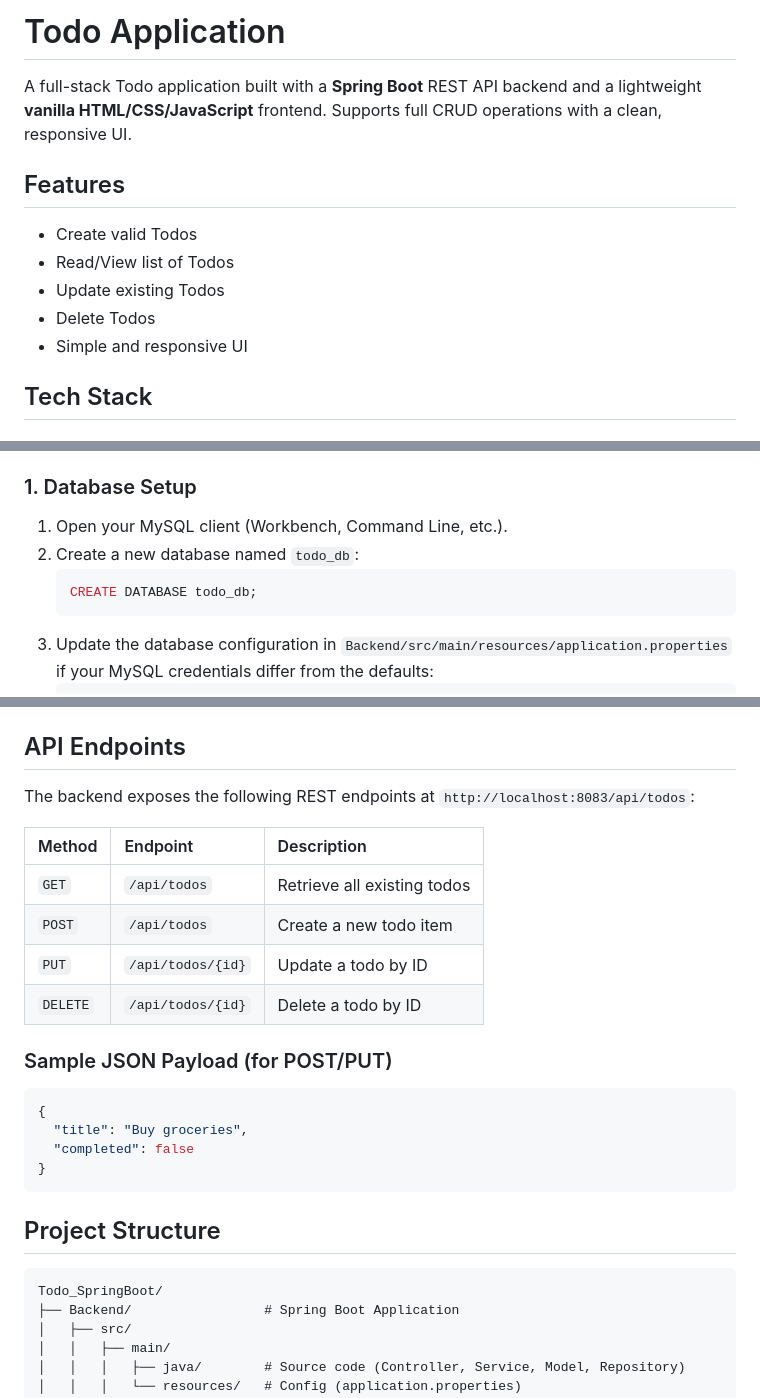
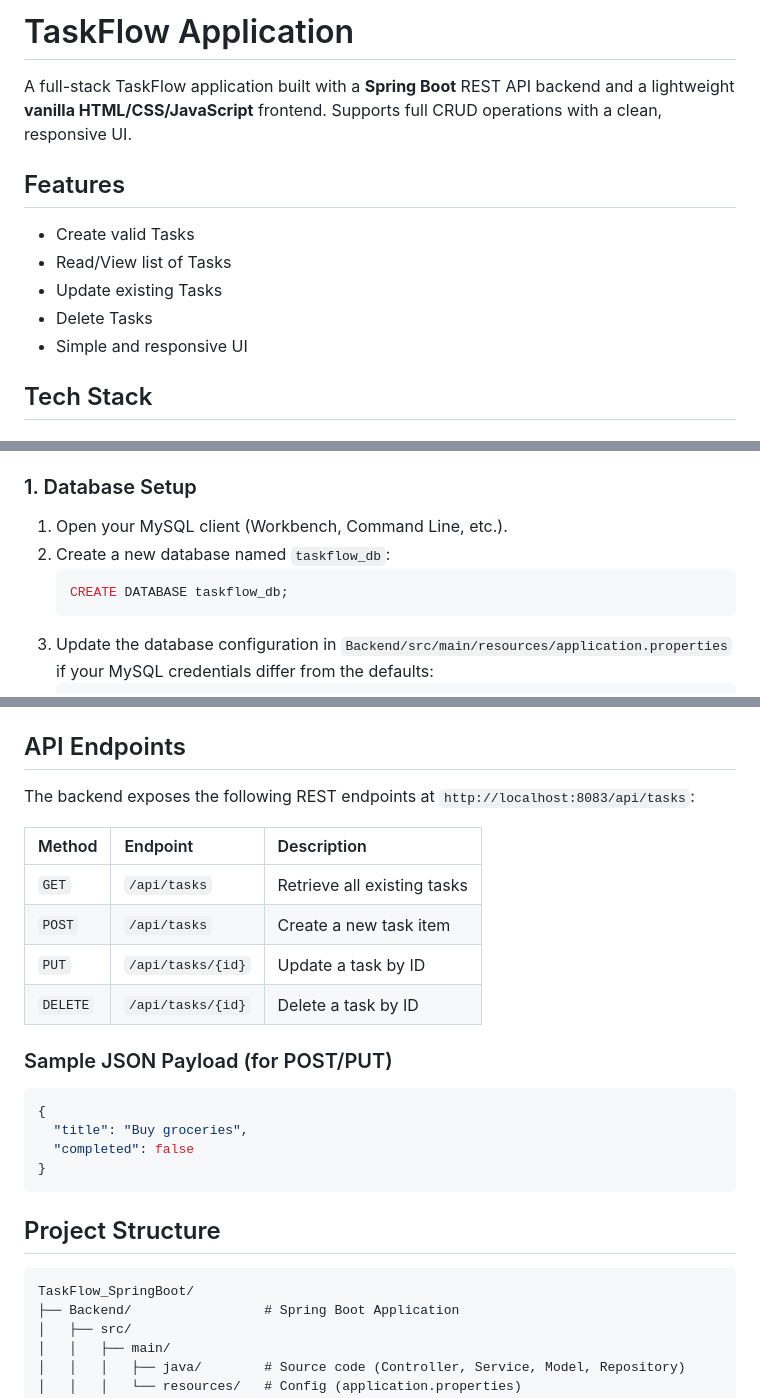
Before and after one commit to Gokila-S/TaskFlow_springboot, a Markdown page: README.md, 3 parts joined by grey strips. Rendered like a GitHub page.

Commit message:
Updated contents

````diff
--- a/README.md
+++ b/README.md
@@ -1,13 +1,13 @@
-# Todo Application
+# TaskFlow Application
 
-A full-stack Todo application built with a **Spring Boot** REST API backend and a lightweight **vanilla HTML/CSS/JavaScript** frontend. Supports full CRUD operations with a clean, responsive UI.
+A full-stack TaskFlow application built with a **Spring Boot** REST API backend and a lightweight **vanilla HTML/CSS/JavaScript** frontend. Supports full CRUD operations with a clean, responsive UI.
 
 ## Features
 
-- Create valid Todos
-- Read/View list of Todos
-- Update existing Todos
-- Delete Todos
+- Create valid Tasks
+- Read/View list of Tasks
+- Update existing Tasks
+- Delete Tasks
 - Simple and responsive UI
 
 ## Tech Stack
@@ -37,9 +37,9 @@ Before running this project, make sure you have the following installed:
 ### 1. Database Setup
 
 1. Open your MySQL client (Workbench, Command Line, etc.).
-2. Create a new database named `todo_db`:
+2. Create a new database named `taskflow_db`:
    ```sql
-   CREATE DATABASE todo_db;
+   CREATE DATABASE taskflow_db;
    ```
 3. Update the database configuration in `Backend/src/main/resources/application.properties` if your MySQL credentials differ from the defaults:
    ```properties
@@ -73,14 +73,14 @@ The backend server will start on `http://localhost:8083`.
 
 ## API Endpoints
 
-The backend exposes the following REST endpoints at `http://localhost:8083/api/todos`:
+The backend exposes the following REST endpoints at `http://localhost:8083/api/tasks`:
 
-| Method | Endpoint         | Description          |
-| :----- | :--------------- | :------------------- |
-| `GET`  | `/api/todos`     | Retrieve all existing todos |
-| `POST` | `/api/todos`     | Create a new todo item      |
-| `PUT`  | `/api/todos/{id}`| Update a todo by ID         |
-| `DELETE`| `/api/todos/{id}`| Delete a todo by ID         |
+| Method | Endpoint          | Description               |
+| :----- | :---------------- | :------------------------ |
+| `GET`  | `/api/tasks`      | Retrieve all existing tasks |
+| `POST` | `/api/tasks`      | Create a new task item      |
+| `PUT`  | `/api/tasks/{id}` | Update a task by ID         |
+| `DELETE`| `/api/tasks/{id}`| Delete a task by ID         |
 
 ### Sample JSON Payload (for POST/PUT)
 
@@ -94,7 +94,7 @@ The backend exposes the following REST endpoints at `http://localhost:8083/api/t
 ## Project Structure
 
 ```
-Todo_SpringBoot/
+TaskFlow_SpringBoot/
 ├── Backend/                 # Spring Boot Application
 │   ├── src/
 │   │   ├── main/
````
